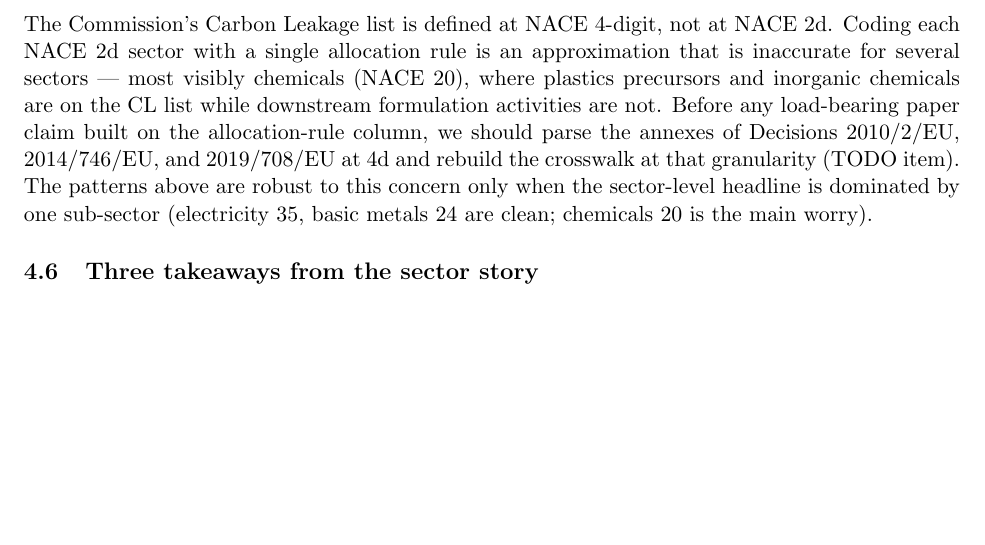
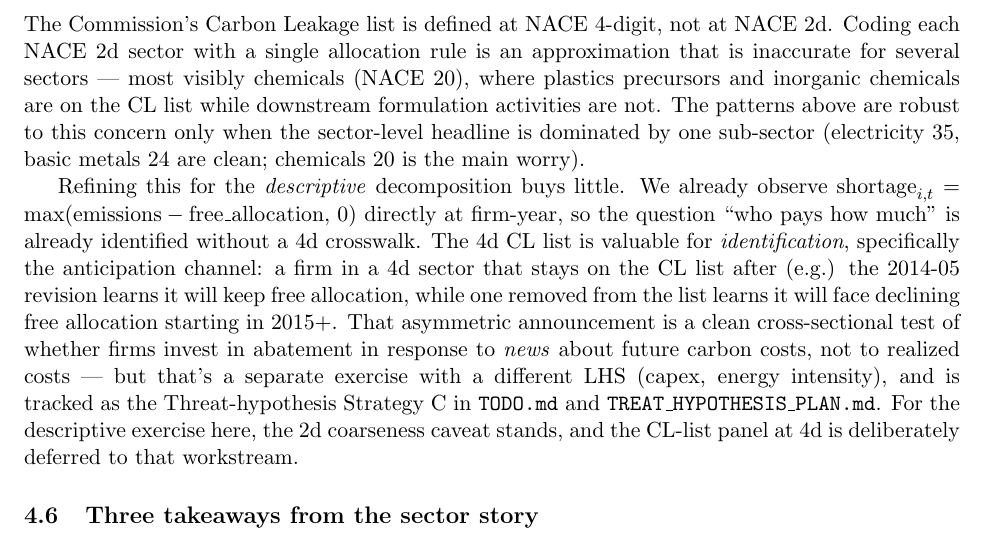
Before and after one commit to gjardad/carbon_leakage_paper, a LaTeX problem sheet (notes/reallocation_exercises.tex): part of page 8 of 14, cut so that both start at the same text, the shorter picture padded with empty space. Compiled offline with pdfLaTeX.

Commit message:
Clarify why the 4d CL-list exercise lives in the Threat workstream
Rewrite the 2d-coarseness caveat to explain that refining allocation
rules at NACE 4d doesn't buy anything for the descriptive decomposition,
because shortage gives us firm-year payment directly. The 4d CL list is
a treatment indicator for the anticipation test, which is Threat-
hypothesis Strategy C and lives in TREAT_HYPOTHESIS_PLAN.md / TODO.md.

Co-Authored-By: Claude Opus 4.7 (1M context) <noreply@anthropic.com>

```diff
--- a/notes/reallocation_exercises.tex
+++ b/notes/reallocation_exercises.tex
@@ -242,7 +242,9 @@ Phase 4 has the same structure with a shorter anticipation window: Directive 201
 
 \subsection{Caveat on allocation-rule coding}
 
-The Commission's Carbon Leakage list is defined at NACE 4-digit, not at NACE 2d. Coding each NACE 2d sector with a single allocation rule is an approximation that is inaccurate for several sectors --- most visibly chemicals (NACE 20), where plastics precursors and inorganic chemicals are on the CL list while downstream formulation activities are not. Before any load-bearing paper claim built on the allocation-rule column, we should parse the annexes of Decisions 2010/2/EU, 2014/746/EU, and 2019/708/EU at 4d and rebuild the crosswalk at that granularity (TODO item). The patterns above are robust to this concern only when the sector-level headline is dominated by one sub-sector (electricity 35, basic metals 24 are clean; chemicals 20 is the main worry).
+The Commission's Carbon Leakage list is defined at NACE 4-digit, not at NACE 2d. Coding each NACE 2d sector with a single allocation rule is an approximation that is inaccurate for several sectors --- most visibly chemicals (NACE 20), where plastics precursors and inorganic chemicals are on the CL list while downstream formulation activities are not. The patterns above are robust to this concern only when the sector-level headline is dominated by one sub-sector (electricity 35, basic metals 24 are clean; chemicals 20 is the main worry).
+
+Refining this for the \emph{descriptive} decomposition buys little. We already observe $\mathrm{shortage}_{i,t} = \max(\mathrm{emissions} - \mathrm{free\_allocation},\, 0)$ directly at firm-year, so the question ``who pays how much'' is already identified without a 4d crosswalk. The 4d CL list is valuable for \emph{identification}, specifically the anticipation channel: a firm in a 4d sector that stays on the CL list after (e.g.) the 2014-05 revision learns it will keep free allocation, while one removed from the list learns it will face declining free allocation starting in 2015+. That asymmetric announcement is a clean cross-sectional test of whether firms invest in abatement in response to \emph{news} about future carbon costs, not to realized costs --- but that's a separate exercise with a different LHS (capex, energy intensity), and is tracked as the Threat-hypothesis Strategy C in \texttt{TODO.md} and \texttt{TREAT\_HYPOTHESIS\_PLAN.md}. For the descriptive exercise here, the 2d coarseness caveat stands, and the CL-list panel at 4d is deliberately deferred to that workstream.
 
 \subsection{Three takeaways from the sector story}
 
```
